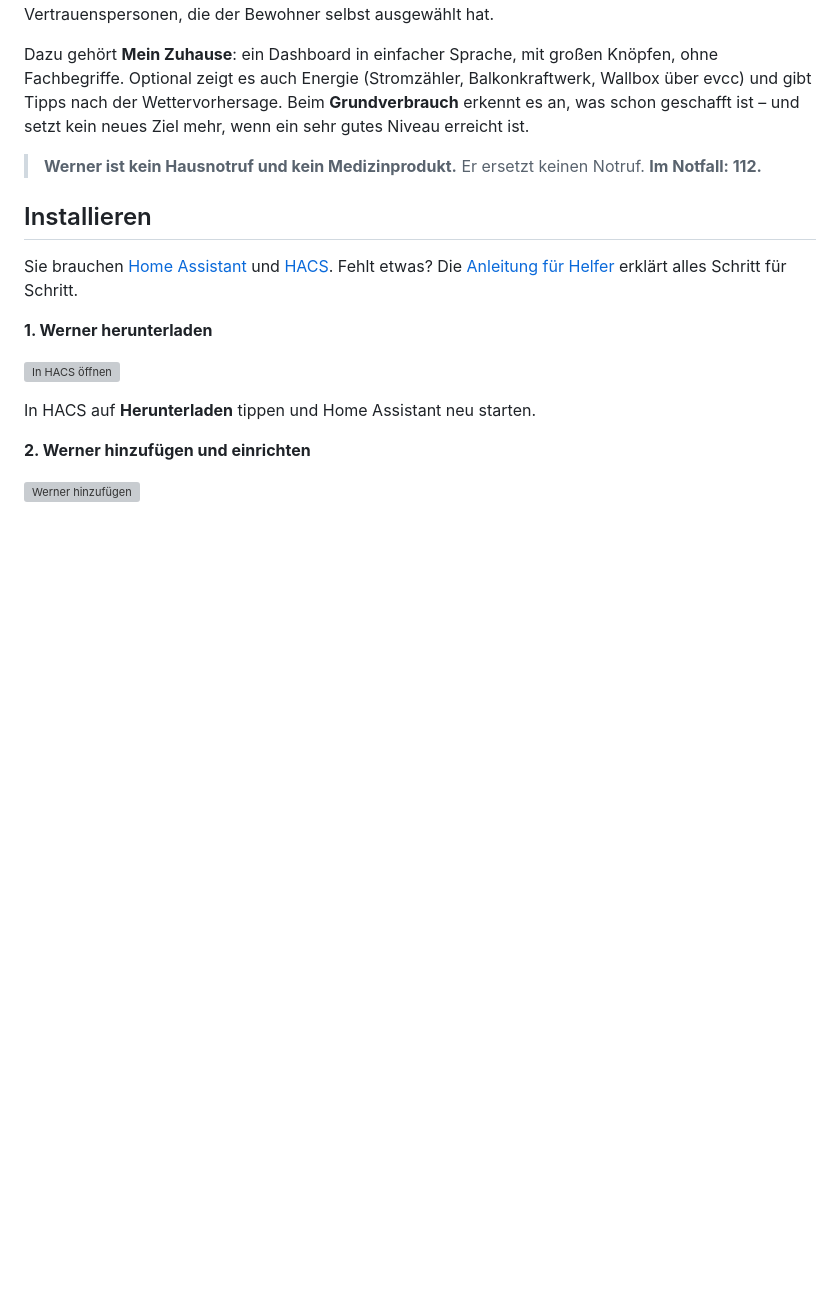
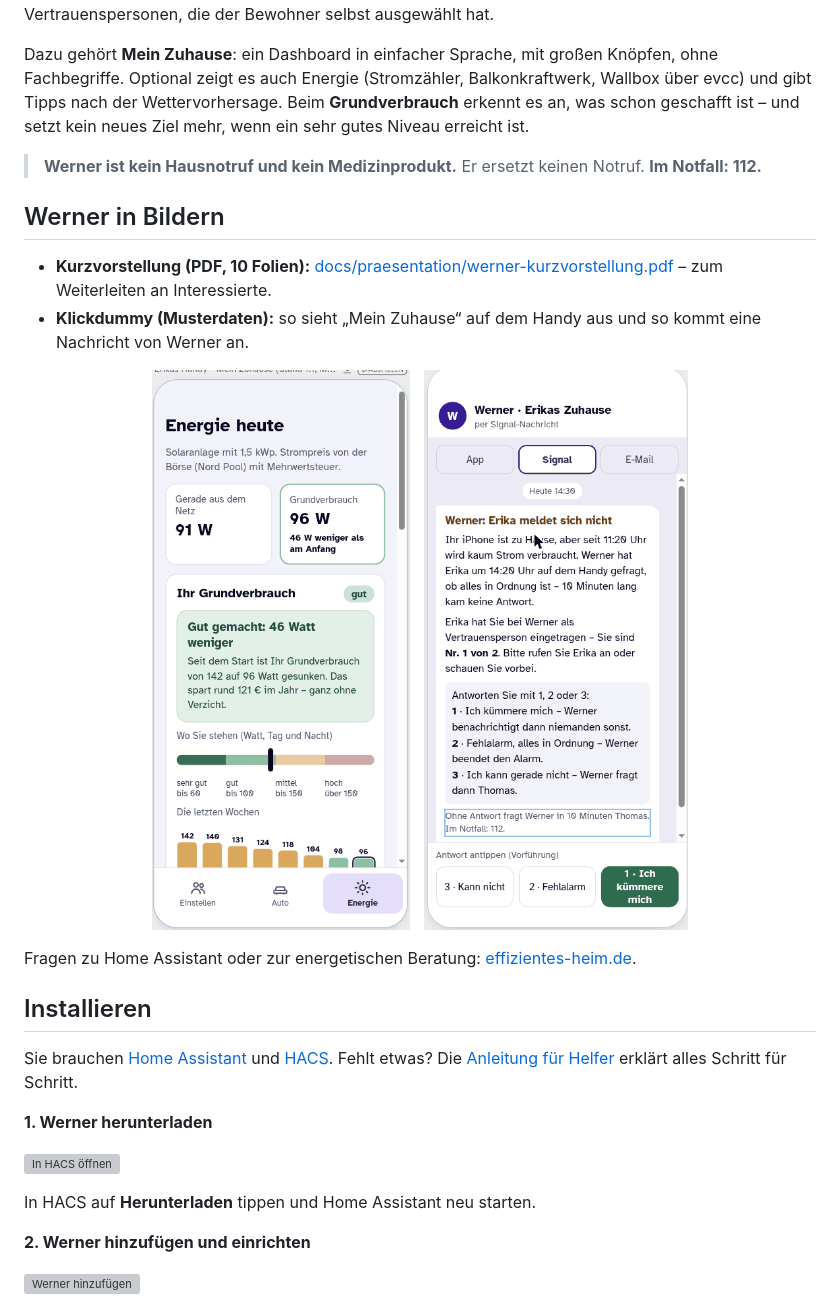
Before and after one commit to consulting-kleimanns/werner-home-assistant, a Markdown page: README.md, the part around the change. GitHub-like rendering; pictures changed too: docs/praesentation/klickdummy-energie.png (added), docs/praesentation/klickdummy-nachricht.png (added); blank space fills up the shorter version; grey boxes are pictures that could not be loaded.

Commit message:
Kurzvorstellung und Klickdummy im README

```diff
--- a/README.md
+++ b/README.md
@@ -7,6 +7,15 @@
 Dazu gehört **Mein Zuhause**: ein Dashboard in einfacher Sprache, mit großen Knöpfen, ohne Fachbegriffe. Optional zeigt es auch Energie (Stromzähler, Balkonkraftwerk, Wallbox über evcc) und gibt Tipps nach der Wettervorhersage. Beim **Grundverbrauch** erkennt es an, was schon geschafft ist – und setzt kein neues Ziel mehr, wenn ein sehr gutes Niveau erreicht ist.
 
 > **Werner ist kein Hausnotruf und kein Medizinprodukt.** Er ersetzt keinen Notruf. **Im Notfall: 112.**
+
+## Werner in Bildern
+
+- **Kurzvorstellung (PDF, 10 Folien):** [docs/praesentation/werner-kurzvorstellung.pdf](docs/praesentation/werner-kurzvorstellung.pdf) – zum Weiterleiten an Interessierte.
+- **Klickdummy (Musterdaten):** so sieht „Mein Zuhause“ auf dem Handy aus und so kommt eine Nachricht von Werner an.
+
+<p align="center"><img src="docs/praesentation/klickdummy-energie.png" alt="Mein Zuhause – Energie und Grundverbrauch" width="280"> &nbsp; <img src="docs/praesentation/klickdummy-nachricht.png" alt="Werner-Nachricht an eine Vertrauensperson" width="280"></p>
+
+Fragen zu Home Assistant oder zur energetischen Beratung: [effizientes-heim.de](https://effizientes-heim.de).
 
 ## Installieren
 
```
Also changed, not shown: 1 other file.
